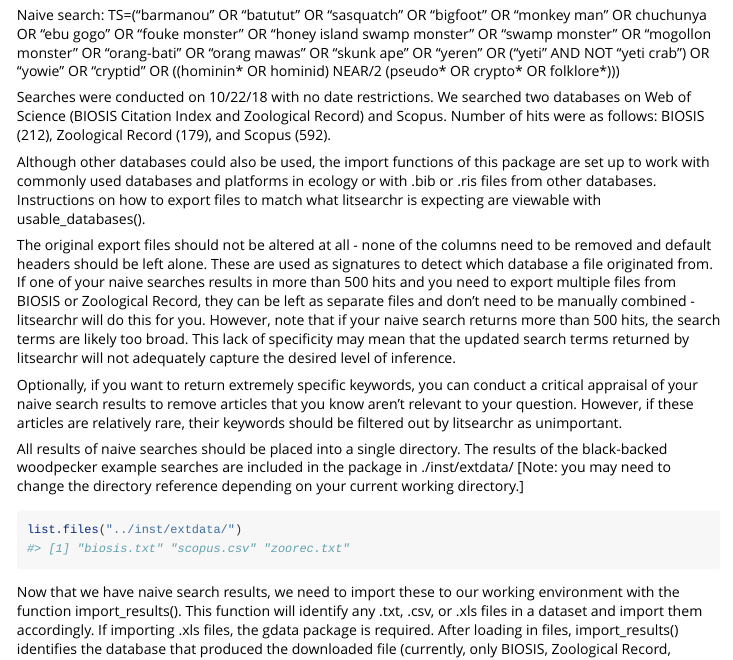
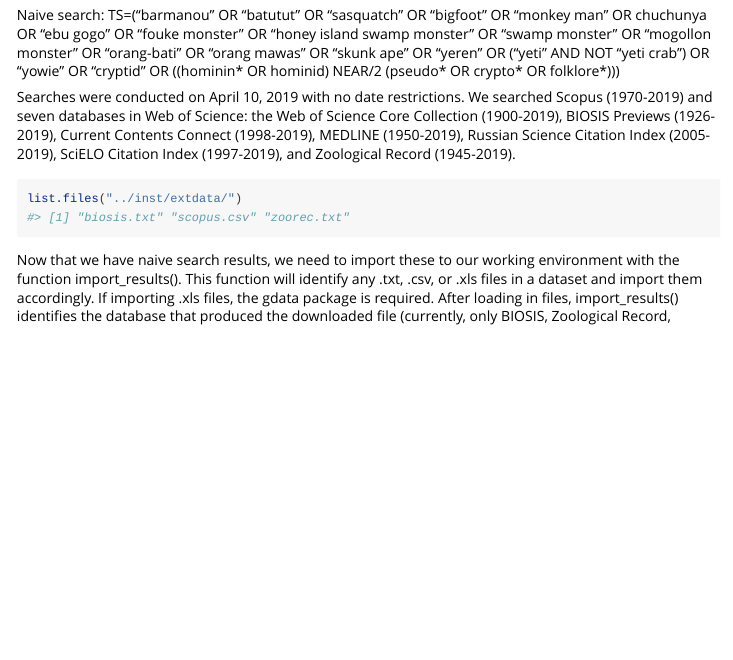
Before and after one commit to elizagrames/litsearchr, an R Markdown document (vignettes/bigfoot_vignette.Rmd): the page in a window 1100 px wide, from 240 px down. Rendered offline with R 4.5, knitr and Pandoc, with nearby package versions; some code elsewhere in the file could not run offline; long lines of code are wrapped.

Commit message:
added list of databases and years of access to search

````diff
--- a/vignettes/bigfoot_vignette.Rmd
+++ b/vignettes/bigfoot_vignette.Rmd
@@ -24,16 +24,9 @@ knitr::opts_chunk$set(
 Naive search: TS=("barmanou" OR "batutut" OR "sasquatch" OR "bigfoot" OR "monkey man" OR chuchunya OR "ebu gogo" OR "fouke monster" OR "honey island swamp monster" OR "swamp monster" OR "mogollon monster" OR "orang-bati" OR "orang mawas" OR "skunk ape" OR "yeren" OR ("yeti" AND NOT "yeti crab") OR "yowie" OR "cryptid" OR ((hominin* OR hominid) NEAR/2 (pseudo* OR crypto* OR folklore*)))
 
 
+Searches were conducted on April 10, 2019 with no date restrictions. We searched Scopus (1970-2019) and seven databases in Web of Science: the Web of Science Core Collection (1900-2019), BIOSIS Previews (1926-2019), Current Contents Connect (1998-2019), MEDLINE (1950-2019), Russian Science Citation Index (2005-2019), SciELO Citation Index (1997-2019), and Zoological Record (1945-2019).
 
-Searches were conducted on 10/22/18 with no date restrictions. We searched two databases on Web of Science (BIOSIS Citation Index and Zoological Record) and Scopus. Number of hits were as follows: BIOSIS (212), Zoological Record (179), and Scopus (592).
 
-Although other databases could also be used, the import functions of this package are set up to work with commonly used databases and platforms in ecology or with .bib or .ris files from other databases. Instructions on how to export files to match what litsearchr is expecting are viewable with usable_databases().
-
-The original export files should not be altered at all - none of the columns need to be removed and default headers should be left alone. These are used as signatures to detect which database a file originated from. If one of your naive searches results in more than 500 hits and you need to export multiple files from BIOSIS or Zoological Record, they can be left as separate files and don't need to be manually combined -litsearchr will do this for you. However, note that if your naive search returns more than 500 hits, the search terms are likely too broad. This lack of specificity may mean that the updated search terms returned by litsearchr will not adequately capture the desired level of inference.
-
-Optionally, if you want to return extremely specific keywords, you can conduct a critical appraisal of your naive search results to remove articles that you know aren't relevant to your question. However, if these articles are relatively rare, their keywords should be filtered out by litsearchr as unimportant.
-
-All results of naive searches should be placed into a single directory. The results of the black-backed woodpecker example searches are included in the package in ./inst/extdata/ [Note: you may need to change the directory reference depending on your current working directory.]
 
 ```{r}
 list.files("../inst/extdata/")
````
